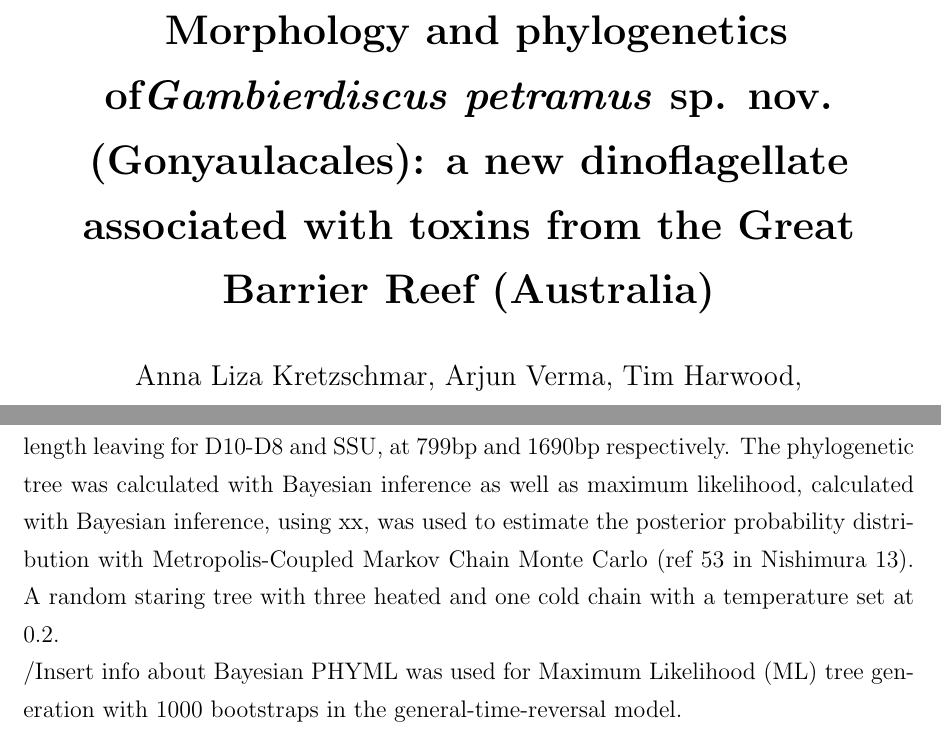
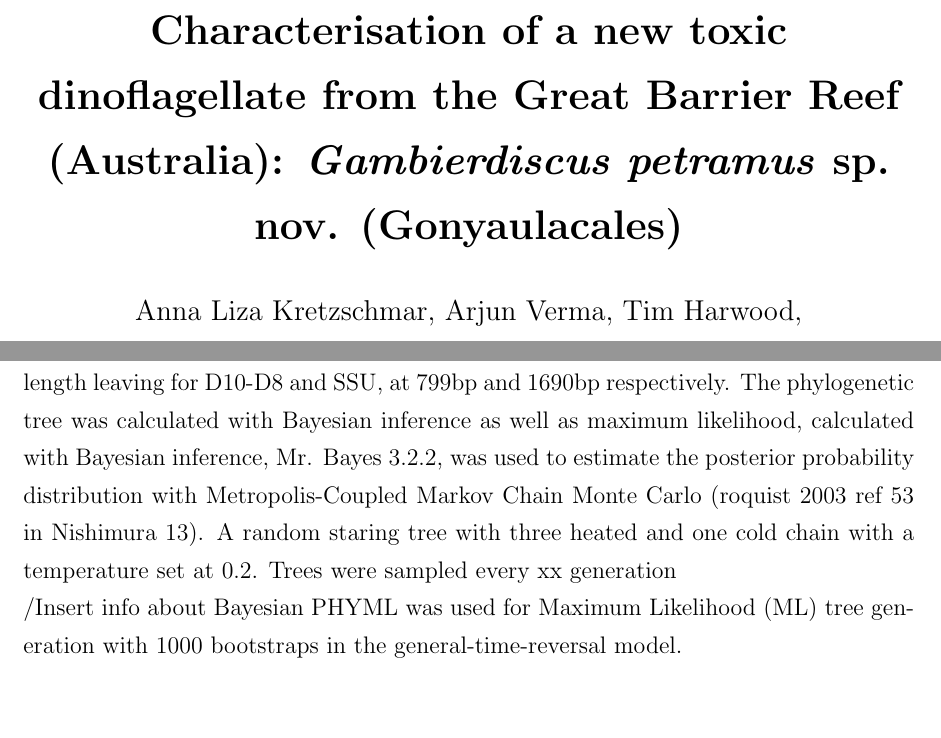
Before and after one commit to bubblegirl/review, a LaTeX document (new_gambierdiscus_paper.tex): two parts of pages 1 and 7 of 20, joined at a grey line, cut at the place of the change. Compiled offline with pdfLaTeX.

Commit message:
stuffness

```diff
--- a/new_gambierdiscus_paper.tex
+++ b/new_gambierdiscus_paper.tex
@@ -20,7 +20,7 @@
 \addtolength{\voffset}{-1cm}
 \setlength{\parindent}{0pt}
 
-\title{\textbf{ Morphology and phylogenetics of\emph{Gambierdiscus petramus} sp. nov. (Gonyaulacales): a new dinoflagellate associated with toxins from the Great Barrier Reef (Australia)}}
+\title{\textbf{Characterisation of a new toxic dinoflagellate from the Great Barrier Reef (Australia): \emph{Gambierdiscus petramus} sp. nov. (Gonyaulacales)}}
 \author{Anna Liza Kretzschmar, Arjun Verma, Tim Harwood,\\
 Mona Hoppenrath, Shauna Murray}
 \date{}
@@ -128,7 +128,7 @@ G18'R    & GCATCACAGACCTGTTATTG & Sequencing &  \cite{litaker2005reclassificatio
 \subsection{Sequence alignment and phylogenetic analysis}
 The rDNA sequences were manipulated using Geneious version cite. Alignments were generated using the MUSCLE algorithm \cite{edgar2004muscle} against publicly available sequences from the NCBI database with a maximum of 8 iterations. The alignment was manually screened and adjusted. The 5' and 3' ends were truncated to render all sequences of the same length leaving for D10-D8 and SSU, at 799bp and 1690bp respectively.
 The phylogenetic tree was calculated with Bayesian inference as well as maximum likelihood, calculated with
-Bayesian inference, using xx, was used to estimate the posterior probability distribution with Metropolis-Coupled Markov Chain Monte Carlo (ref 53 in Nishimura 13). A random staring tree with three heated and one cold chain with a temperature set at 0.2.
+Bayesian inference, Mr. Bayes 3.2.2, was used to estimate the posterior probability distribution with Metropolis-Coupled Markov Chain Monte Carlo (roquist 2003 ref 53 in Nishimura 13). A random staring tree with three heated and one cold chain with a temperature set at 0.2. Trees were sampled every xx generation
 
  /Insert info about Bayesian
 PHYML was used for Maximum Likelihood (ML) tree generation with 1000 bootstraps in the general-time-reversal model. \\
```
Also changed, not shown: new_gambierdiscus_paper.tex (2 more changed lines).
